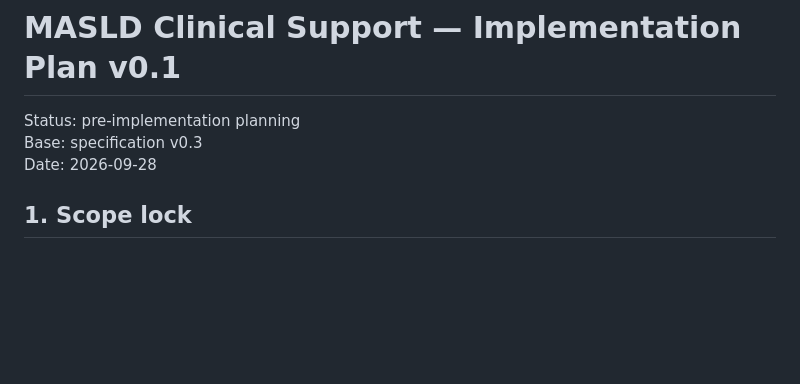
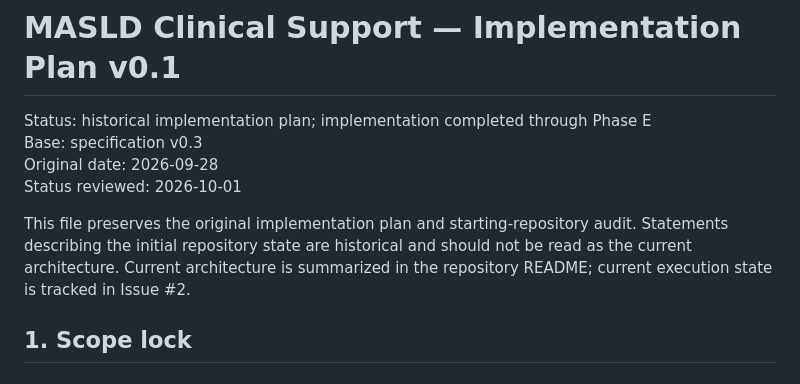
Before and after one commit to oraP-3/MASLD_diagnosis, a Markdown page: docs/implementation-plan-v0.1.md, the part around the change. Rendered like a GitHub page; blank space fills up the shorter version.

Commit message:
docs: mark implementation plan as historical

```diff
--- a/docs/implementation-plan-v0.1.md
+++ b/docs/implementation-plan-v0.1.md
@@ -1,8 +1,11 @@
 # MASLD Clinical Support — Implementation Plan v0.1
 
-Status: pre-implementation planning
+Status: historical implementation plan; implementation completed through Phase E
 Base: specification v0.3
-Date: 2026-09-28
+Original date: 2026-09-28
+Status reviewed: 2026-10-01
+
+This file preserves the original implementation plan and starting-repository audit. Statements describing the initial repository state are historical and should not be read as the current architecture. Current architecture is summarized in the repository README; current execution state is tracked in Issue #2.
 
 ## 1. Scope lock
 
```
